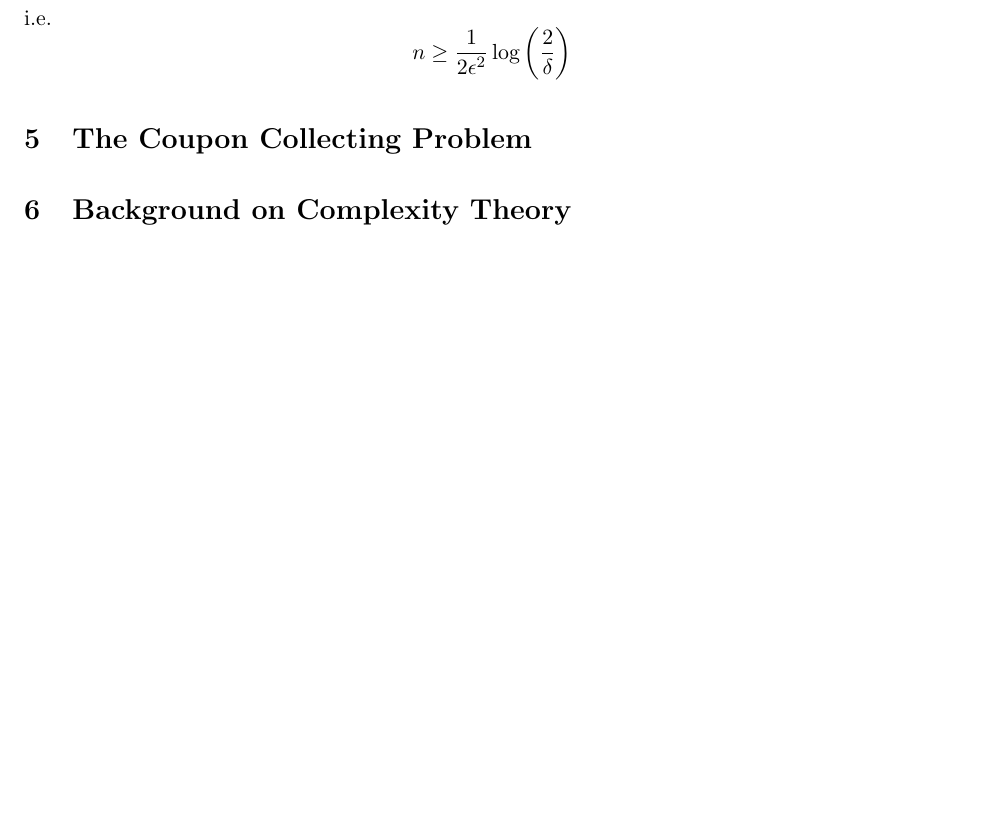
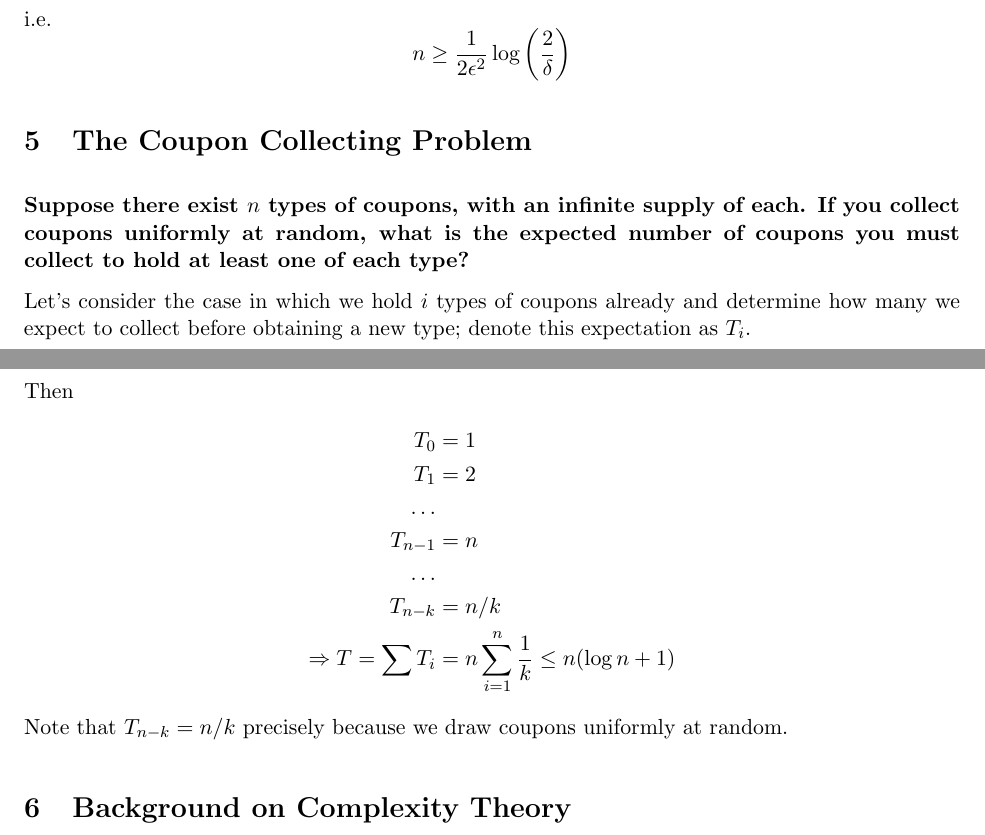
Before and after one commit to neilvyas/randomized-notes-2, a LaTeX document (notes-2.tex): part of page 4 of 4 before the commit and two parts of pages 4 and 5 of 5 after it, the two joined at a grey line, cut so that both start at the same text, the shorter picture padded with empty space. Compiled offline with pdfLaTeX.

Commit message:
first run at the coupon problem.

```diff
--- a/notes-2.tex
+++ b/notes-2.tex
@@ -208,6 +208,22 @@ $$ n \ge \frac{1}{2\eps^2}\log\left(\frac{2}{\delta} \right) $$
 
 \section{The Coupon Collecting Problem}
 
+\textbf{Suppose there exist $n$ types of coupons, with an infinite supply of each. If you collect coupons uniformly at random, what is the expected number of coupons you must collect to hold at least one of each type?}
+
+Let's consider the case in which we hold $i$ types of coupons already and determine how many we expect to collect before obtaining a new type; denote this expectation as $T_i$.
+
+Then
+\begin{align*}
+  T_0 &= 1 \\
+  T_1 &= 2 \\
+  \ldots \\
+  T_{n-1} &= n \\
+  \ldots \\
+  T_{n-k} &= n / k \\
+  \Rightarrow T = \sum{T_i} &= n \sum_{i=1}^n \frac{1}{k} \leq n(\log n + 1)
+\end{align*}
+Note that $T_{n-k} = n / k$ precisely because we draw coupons uniformly at random.
+
 \section{Background on Complexity Theory}
 
 \section{Adleman's Theorem}
```
